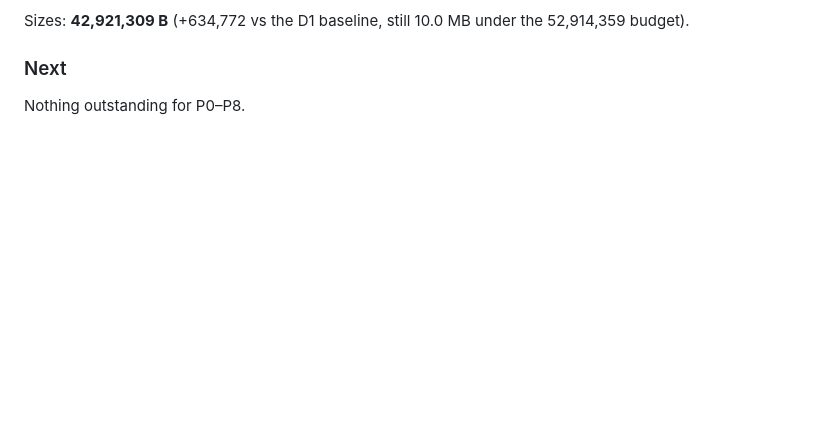
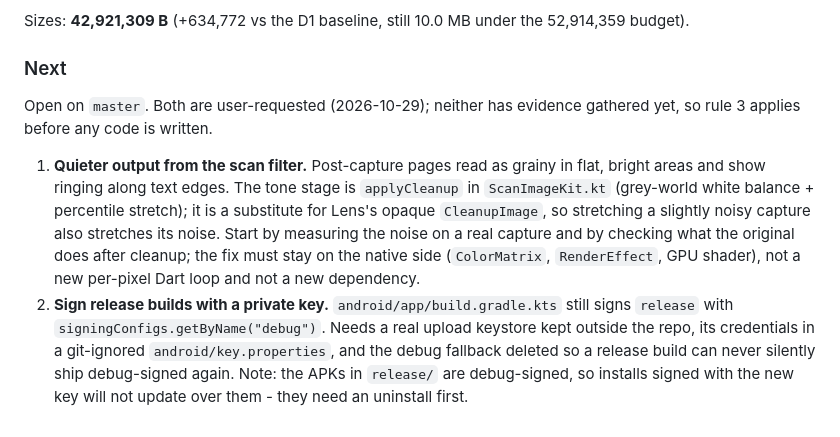
Before and after one commit to Aniruth-raman/scan, a Markdown page: docs/plan.md, the part around the change. GitHub-like rendering; blank space fills up the shorter version.

Commit message:
Record the two open master tasks: quieter filter, private signing key

```diff
--- a/docs/plan.md
+++ b/docs/plan.md
@@ -602,4 +602,19 @@ Sizes: **42,921,309 B** (+634,772 vs the D1 baseline, still 10.0 MB under the 52
 
 ### Next
 
-Nothing outstanding for P0–P8.
+Open on `master`. Both are user-requested (2026-10-29); neither has evidence gathered yet, so rule 3
+applies before any code is written.
+
+1. **Quieter output from the scan filter.** Post-capture pages read as grainy in flat, bright areas
+   and show ringing along text edges. The tone stage is `applyCleanup` in `ScanImageKit.kt`
+   (grey-world white balance + percentile stretch); it is a substitute for Lens's opaque
+   `CleanupImage`, so stretching a slightly noisy capture also stretches its noise. Start by
+   measuring the noise on a real capture and by checking what the original does after cleanup;
+   the fix must stay on the native side (`ColorMatrix`, `RenderEffect`, GPU shader), not a new
+   per-pixel Dart loop and not a new dependency.
+2. **Sign release builds with a private key.** `android/app/build.gradle.kts` still signs `release`
+   with `signingConfigs.getByName("debug")`. Needs a real upload keystore kept outside the repo, its
+   credentials in a git-ignored `android/key.properties`, and the debug fallback deleted so a
+   release build can never silently ship debug-signed again. Note: the APKs in `release/` are
+   debug-signed, so installs signed with the new key will not update over them - they need an
+   uninstall first.
```
